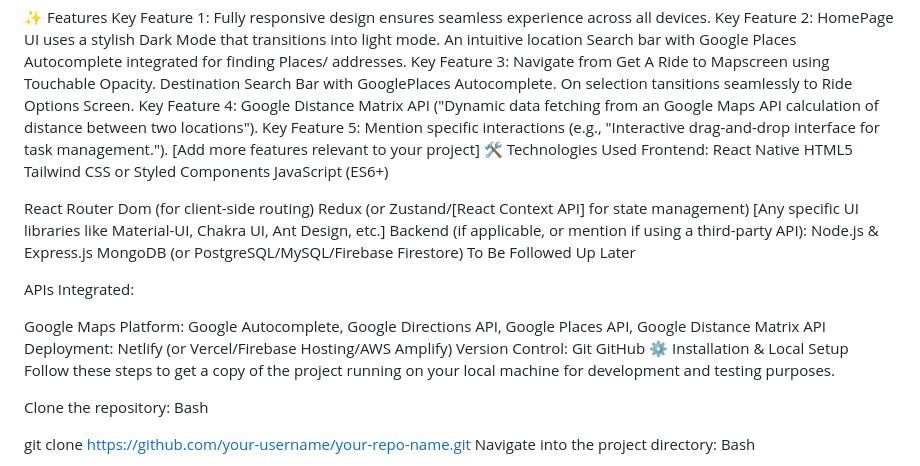
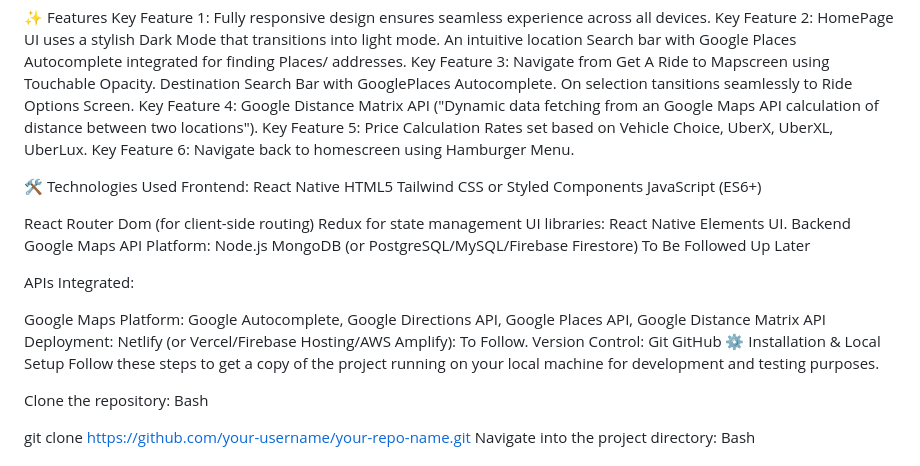
Before and after one commit to grnt7/my-expo-Uber-Clone, a Markdown page: README.md, the part around the change. Rendered like a GitHub page.

```diff
--- a/README.md
+++ b/README.md
@@ -27,8 +27,9 @@ Key Feature 1: Fully responsive design ensures seamless experience across all de
 Key Feature 2: HomePage UI uses a stylish Dark Mode that transitions into light mode. An intuitive location Search bar with Google Places Autocomplete integrated for finding Places/ addresses.
 Key Feature 3: Navigate from Get A Ride to Mapscreen using Touchable Opacity. Destination Search Bar with GooglePlaces Autocomplete. On selection tansitions seamlessly to Ride Options Screen.
 Key Feature 4: Google Distance Matrix API ("Dynamic data fetching from an Google Maps API calculation of distance between two locations").
-Key Feature 5: Mention specific interactions (e.g., "Interactive drag-and-drop interface for task management.").
-[Add more features relevant to your project]
+Key Feature 5: Price Calculation Rates set based on Vehicle Choice, UberX, UberXL, UberLux.
+Key Feature 6: Navigate back to homescreen using Hamburger Menu.
+
 🛠️ Technologies Used
 Frontend:
 React Native
@@ -37,10 +38,10 @@ Tailwind CSS or Styled Components
 JavaScript (ES6+)
 
 React Router Dom (for client-side routing)
-Redux (or Zustand/[React Context API] for state management)
-[Any specific UI libraries like Material-UI, Chakra UI, Ant Design, etc.]
-Backend (if applicable, or mention if using a third-party API):
-Node.js & Express.js
+Redux for state management
+UI libraries: React Native Elements UI.
+Backend Google Maps API Platform:
+Node.js
 MongoDB (or PostgreSQL/MySQL/Firebase Firestore) To Be Followed Up Later
 
 APIs Integrated:
@@ -48,7 +49,7 @@ APIs Integrated:
 Google Maps Platform:
 Google Autocomplete, Google Directions API, Google Places API, Google Distance Matrix API
 Deployment:
-Netlify (or Vercel/Firebase Hosting/AWS Amplify)
+Netlify (or Vercel/Firebase Hosting/AWS Amplify): To Follow.
 Version Control:
 Git
 GitHub
```
